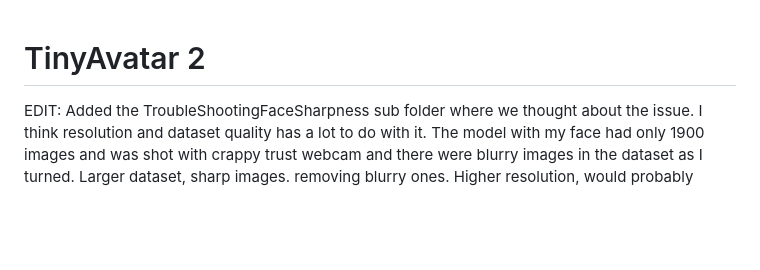
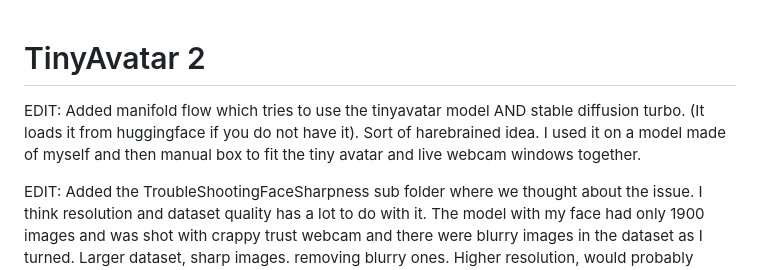
Before and after one commit to anttiluode/TinyAvatar2, a Markdown page: README.md, the part around the change. Rendered like a GitHub page; blank space fills up the shorter version.

```diff
--- a/README.md
+++ b/README.md
@@ -1,4 +1,9 @@
 # TinyAvatar 2
+
+EDIT: Added manifold flow which tries to use the tinyavatar model AND
+stable diffusion turbo. (It loads it from huggingface if you do not have it).
+Sort of harebrained idea. I used it on a model made of myself and then manual
+box to fit the tiny avatar and live webcam windows together.
 
 EDIT: Added the TroubleShootingFaceSharpness sub folder where we thought about
 the issue. I think resolution and dataset quality has a lot to do with it. The
```
